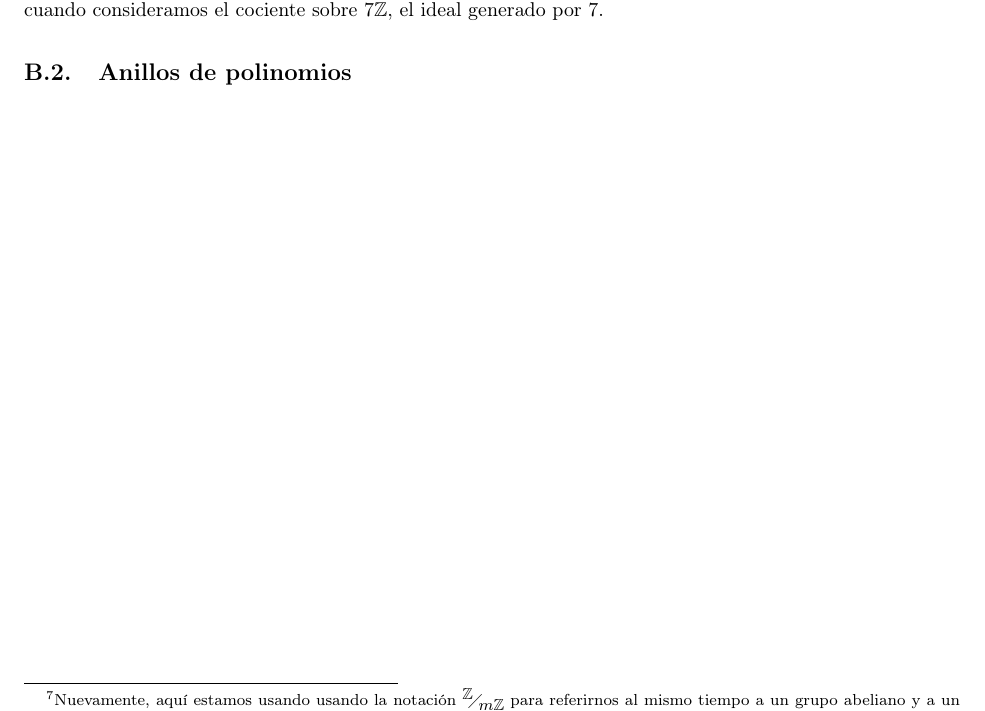
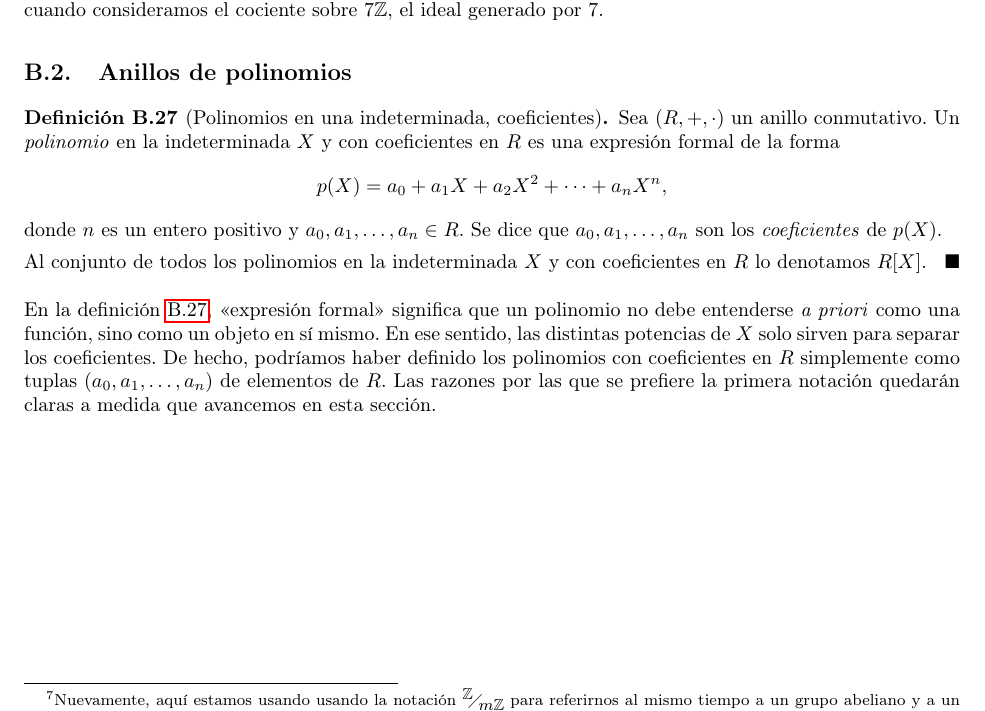
Before and after one commit to aleschildz/AKS, a LaTeX paper (main.tex, which reads B-anillos.tex): part of page 44 of 54, cut so that both start at the same text. Compiled offline with pdfLaTeX.

Commit message:
Defino polinomios

```diff
--- a/B-anillos.tex
+++ b/B-anillos.tex
@@ -337,3 +337,14 @@ cuando $a + I = b + I$, es decir, cuando se tenga la igualdad en el cociente. \h
 La notación de la definición \ref{notacion_modulo} generaliza la notación usual de aritmética modular. Por ejemplo, como vimos en el ejemplo \ref{modulo_n}, decir que $9 \equiv 2 \modu (7)$ corresponde a decir que los enteros $2$ y $9$ coinciden cuando consideramos el cociente sobre $7\mathbb{Z}$, el ideal generado por $7$.
 
 \subsection{Anillos de polinomios}
+
+\begin{definition}[Polinomios en una indeterminada, coeficientes] \label{def_polinomio}
+Sea $(R, +, \cdot)$ un anillo conmutativo. Un \emph{polinomio} en la indeterminada $X$ y con coeficientes en $R$ es una expresión formal de la forma
+$$p(X) = a_0 + a_1X + a_2X^2 + \cdots + a_n X^n,$$
+donde $n$ es un entero positivo y $a_0, a_1, \dots, a_n \in R$. Se dice que $a_0, a_1, \dots, a_n$ son los \emph{coeficientes} de $p(X)$.
+
+Al conjunto de todos los polinomios en la indeterminada $X$ y con coeficientes en $R$ lo denotamos $R[X]$.
+\hfill$\blacksquare$
+\end{definition}
+
+En la definición \ref{def_polinomio}, <<expresión formal>> significa que un polinomio no debe entenderse \textit{a priori} como una función, sino como un objeto en sí mismo. En ese sentido, las distintas potencias de $X$ solo sirven para separar los coeficientes. De hecho, podríamos haber definido los polinomios con coeficientes en $R$ simplemente como tuplas $(a_0, a_1, \dots, a_n)$ de elementos de $R$. Las razones por las que se prefiere la primera notación quedarán claras a medida que avancemos en esta sección.
```
